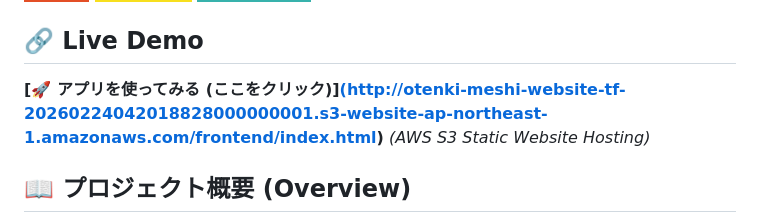
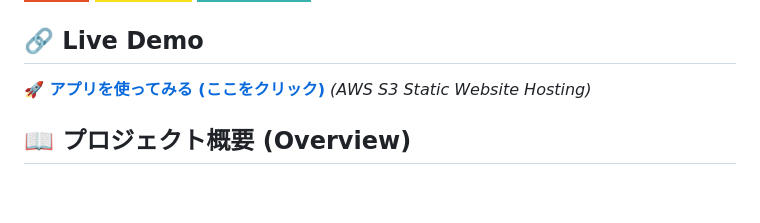
Before and after one commit to gunchou02/Otenki-Meshi, a Markdown page: README.md, the part around the change. Rendered like a GitHub page; badges without logos; blank space fills up the shorter version.

Commit message:
Fix link formatting in README.md

```diff
--- a/README.md
+++ b/README.md
@@ -15,7 +15,7 @@
 </p>
 
 ## 🔗 Live Demo
-**[🚀 アプリを使ってみる (ここをクリック)][(http://otenki-meshi-website-tf-20260224042018828000000001.s3-website-ap-northeast-1.amazonaws.com/frontend/index.html)](https://otenki-meshi-website-tf-20260224042018828000000001.s3.ap-northeast-1.amazonaws.com/frontend/index.html)** *(AWS S3 Static Website Hosting)*
+**[🚀 アプリを使ってみる (ここをクリック)](http://otenki-meshi-website-tf-20260224042018828000000001.s3-website-ap-northeast-1.amazonaws.com/frontend/index.html)** *(AWS S3 Static Website Hosting)*
 
 ## 📖 プロジェクト概要 (Overview)
 「今日のお昼、何を食べよう？」 そんな日常の些細な意思決定コストを下げるために開発されたWebアプリケーションです。
```
